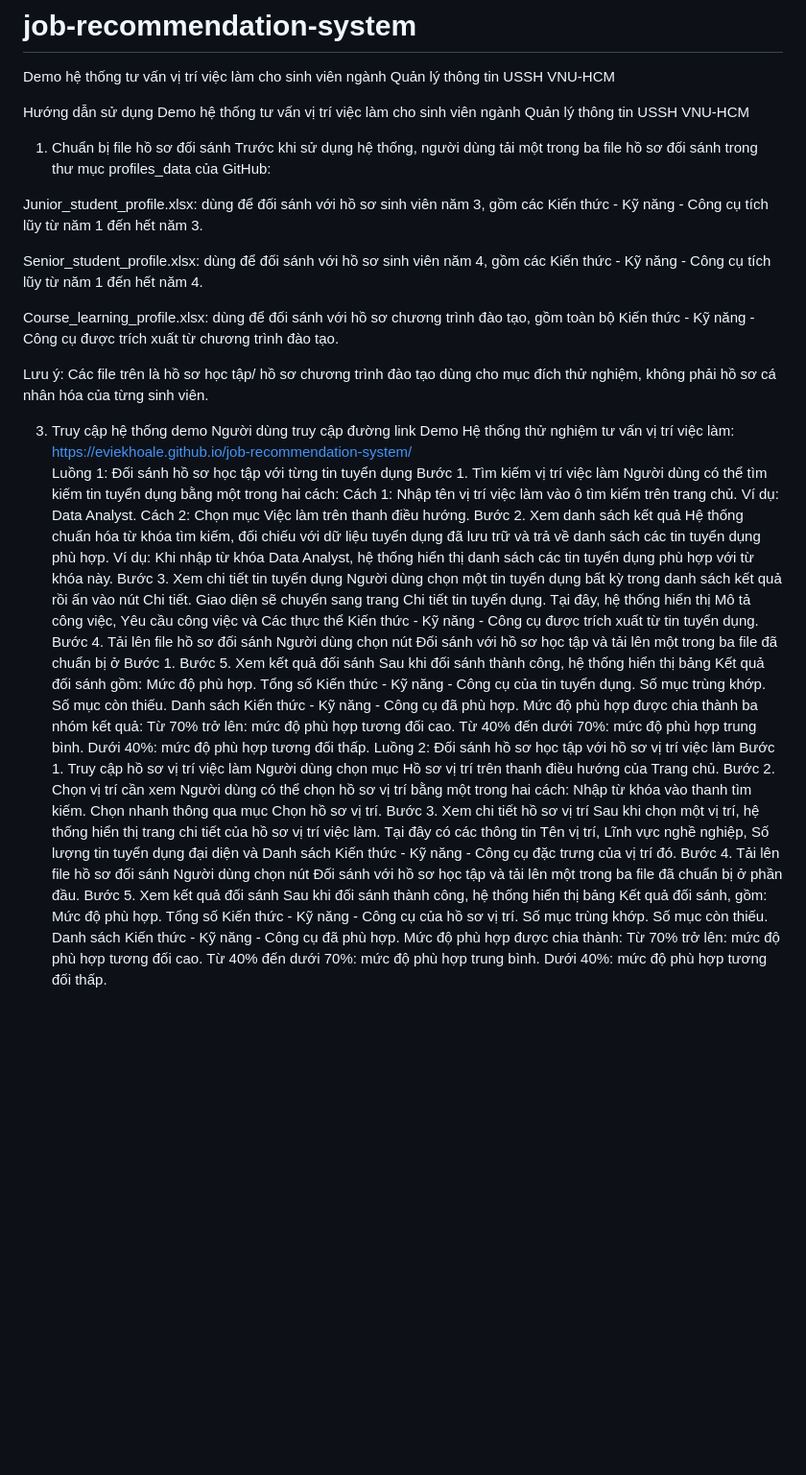
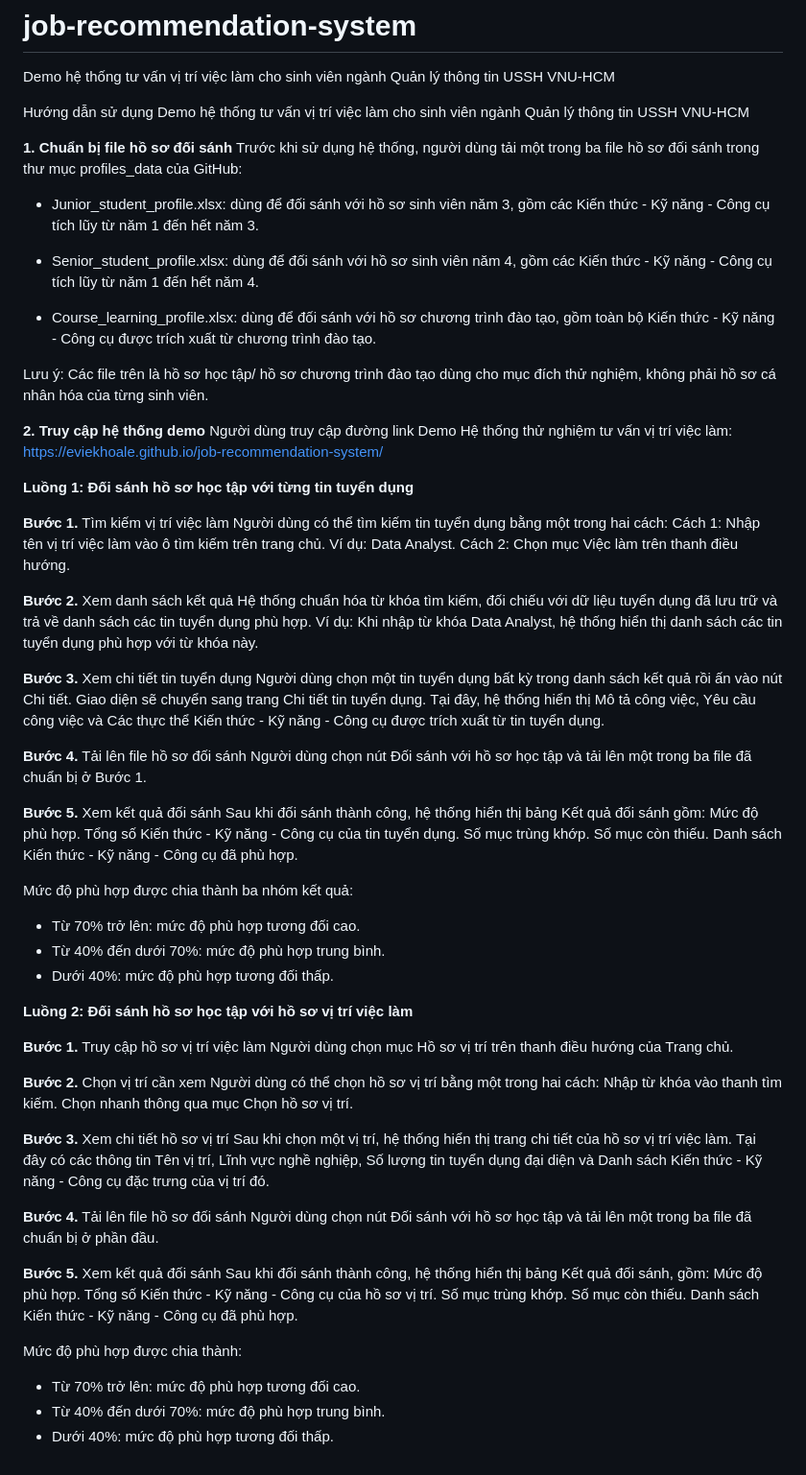
Before and after one commit to eviekhoale/job-recommendation-system, a Markdown page: README.md, the part around the change. Shown at 96% size. Drawn GitHub-style; blank space fills up the shorter version.

```diff
--- a/README.md
+++ b/README.md
@@ -3,61 +3,75 @@ Demo hệ thống tư vấn vị trí việc làm cho sinh viên ngành Quản l
 
 Hướng dẫn sử dụng Demo hệ thống tư vấn vị trí việc làm cho sinh viên ngành Quản lý thông tin USSH VNU-HCM
 
-1. Chuẩn bị file hồ sơ đối sánh
+**1. Chuẩn bị file hồ sơ đối sánh**
 Trước khi sử dụng hệ thống, người dùng tải một trong ba file hồ sơ đối sánh trong thư mục profiles_data của GitHub:
 
-Junior_student_profile.xlsx: dùng để đối sánh với hồ sơ sinh viên năm 3, gồm các Kiến thức - Kỹ năng - Công cụ tích lũy từ năm 1 đến hết năm 3.
+- Junior_student_profile.xlsx: dùng để đối sánh với hồ sơ sinh viên năm 3, gồm các Kiến thức - Kỹ năng - Công cụ tích lũy từ năm 1 đến hết năm 3.
 
-Senior_student_profile.xlsx: dùng để đối sánh với hồ sơ sinh viên năm 4, gồm các Kiến thức - Kỹ năng - Công cụ tích lũy từ năm 1 đến hết năm 4.
+- Senior_student_profile.xlsx: dùng để đối sánh với hồ sơ sinh viên năm 4, gồm các Kiến thức - Kỹ năng - Công cụ tích lũy từ năm 1 đến hết năm 4.
 
-Course_learning_profile.xlsx: dùng để đối sánh với hồ sơ chương trình đào tạo, gồm toàn bộ Kiến thức - Kỹ năng - Công cụ được trích xuất từ chương trình đào tạo.
+- Course_learning_profile.xlsx: dùng để đối sánh với hồ sơ chương trình đào tạo, gồm toàn bộ Kiến thức - Kỹ năng - Công cụ được trích xuất từ chương trình đào tạo.
 
 Lưu ý: Các file trên là hồ sơ học tập/ hồ sơ chương trình đào tạo dùng cho mục đích thử nghiệm, không phải hồ sơ cá nhân hóa của từng sinh viên.
 
-3. Truy cập hệ thống demo
+**2. Truy cập hệ thống demo**
 Người dùng truy cập đường link Demo Hệ thống thử nghiệm tư vấn vị trí việc làm: https://eviekhoale.github.io/job-recommendation-system/
-Luồng 1: Đối sánh hồ sơ học tập với từng tin tuyển dụng
-Bước 1. Tìm kiếm vị trí việc làm
+
+**Luồng 1: Đối sánh hồ sơ học tập với từng tin tuyển dụng**
+
+  **Bước 1.** Tìm kiếm vị trí việc làm
 Người dùng có thể tìm kiếm tin tuyển dụng bằng một trong hai cách:
-Cách 1: Nhập tên vị trí việc làm vào ô tìm kiếm trên trang chủ. Ví dụ: Data Analyst.
-Cách 2: Chọn mục Việc làm trên thanh điều hướng.
-Bước 2. Xem danh sách kết quả
+    Cách 1: Nhập tên vị trí việc làm vào ô tìm kiếm trên trang chủ. Ví dụ: Data Analyst.
+    Cách 2: Chọn mục Việc làm trên thanh điều hướng.
+
+ **Bước 2.** Xem danh sách kết quả
 Hệ thống chuẩn hóa từ khóa tìm kiếm, đối chiếu với dữ liệu tuyển dụng đã lưu trữ và trả về danh sách các tin tuyển dụng phù hợp.
 Ví dụ: Khi nhập từ khóa Data Analyst, hệ thống hiển thị danh sách các tin tuyển dụng phù hợp với từ khóa này.
-Bước 3. Xem chi tiết tin tuyển dụng
+
+  **Bước 3.** Xem chi tiết tin tuyển dụng
 Người dùng chọn một tin tuyển dụng bất kỳ trong danh sách kết quả rồi ấn vào nút Chi tiết. Giao diện sẽ chuyển sang trang Chi tiết tin tuyển dụng. Tại đây, hệ thống hiển thị Mô tả công việc, Yêu cầu công việc và Các thực thể Kiến thức - Kỹ năng - Công cụ được trích xuất từ tin tuyển dụng.
-Bước 4. Tải lên file hồ sơ đối sánh
+
+  **Bước 4.** Tải lên file hồ sơ đối sánh
 Người dùng chọn nút Đối sánh với hồ sơ học tập và tải lên một trong ba file đã chuẩn bị ở Bước 1.
-Bước 5. Xem kết quả đối sánh
+
+  **Bước 5.** Xem kết quả đối sánh
 Sau khi đối sánh thành công, hệ thống hiển thị bảng Kết quả đối sánh gồm:
-Mức độ phù hợp.
-Tổng số Kiến thức - Kỹ năng - Công cụ của tin tuyển dụng.
-Số mục trùng khớp.
-Số mục còn thiếu.
-Danh sách Kiến thức - Kỹ năng - Công cụ đã phù hợp.
+    Mức độ phù hợp.
+    Tổng số Kiến thức - Kỹ năng - Công cụ của tin tuyển dụng.
+    Số mục trùng khớp.
+    Số mục còn thiếu.
+    Danh sách Kiến thức - Kỹ năng - Công cụ đã phù hợp.
+
 Mức độ phù hợp được chia thành ba nhóm kết quả:
-Từ 70% trở lên: mức độ phù hợp tương đối cao.
-Từ 40% đến dưới 70%: mức độ phù hợp trung bình.
-Dưới 40%: mức độ phù hợp tương đối thấp.
-Luồng 2: Đối sánh hồ sơ học tập với hồ sơ vị trí việc làm
-Bước 1. Truy cập hồ sơ vị trí việc làm
+- Từ 70% trở lên: mức độ phù hợp tương đối cao.
+- Từ 40% đến dưới 70%: mức độ phù hợp trung bình.
+- Dưới 40%: mức độ phù hợp tương đối thấp.
+
+**Luồng 2: Đối sánh hồ sơ học tập với hồ sơ vị trí việc làm**
+
+  **Bước 1.** Truy cập hồ sơ vị trí việc làm
 Người dùng chọn mục Hồ sơ vị trí trên thanh điều hướng của Trang chủ.
-Bước 2. Chọn vị trí cần xem
+
+  **Bước 2.** Chọn vị trí cần xem
 Người dùng có thể chọn hồ sơ vị trí bằng một trong hai cách:
 Nhập từ khóa vào thanh tìm kiếm.
 Chọn nhanh thông qua mục Chọn hồ sơ vị trí.
-Bước 3. Xem chi tiết hồ sơ vị trí
+
+  **Bước 3.** Xem chi tiết hồ sơ vị trí
 Sau khi chọn một vị trí, hệ thống hiển thị trang chi tiết của hồ sơ vị trí việc làm. Tại đây có các thông tin Tên vị trí, Lĩnh vực nghề nghiệp, Số lượng tin tuyển dụng đại diện và Danh sách Kiến thức - Kỹ năng - Công cụ đặc trưng của vị trí đó.
-Bước 4. Tải lên file hồ sơ đối sánh
+
+  **Bước 4.** Tải lên file hồ sơ đối sánh
 Người dùng chọn nút Đối sánh với hồ sơ học tập và tải lên một trong ba file đã chuẩn bị ở phần đầu.
-Bước 5. Xem kết quả đối sánh
+
+  **Bước 5.** Xem kết quả đối sánh
 Sau khi đối sánh thành công, hệ thống hiển thị bảng Kết quả đối sánh, gồm:
-Mức độ phù hợp.
-Tổng số Kiến thức - Kỹ năng - Công cụ của hồ sơ vị trí.
-Số mục trùng khớp.
-Số mục còn thiếu.
-Danh sách Kiến thức - Kỹ năng - Công cụ đã phù hợp.
+    Mức độ phù hợp.
+    Tổng số Kiến thức - Kỹ năng - Công cụ của hồ sơ vị trí.
+    Số mục trùng khớp.
+    Số mục còn thiếu.
+    Danh sách Kiến thức - Kỹ năng - Công cụ đã phù hợp.
+
 Mức độ phù hợp được chia thành:
-Từ 70% trở lên: mức độ phù hợp tương đối cao.
-Từ 40% đến dưới 70%: mức độ phù hợp trung bình.
-Dưới 40%: mức độ phù hợp tương đối thấp.
+- Từ 70% trở lên: mức độ phù hợp tương đối cao.
+- Từ 40% đến dưới 70%: mức độ phù hợp trung bình.
+- Dưới 40%: mức độ phù hợp tương đối thấp.
```
